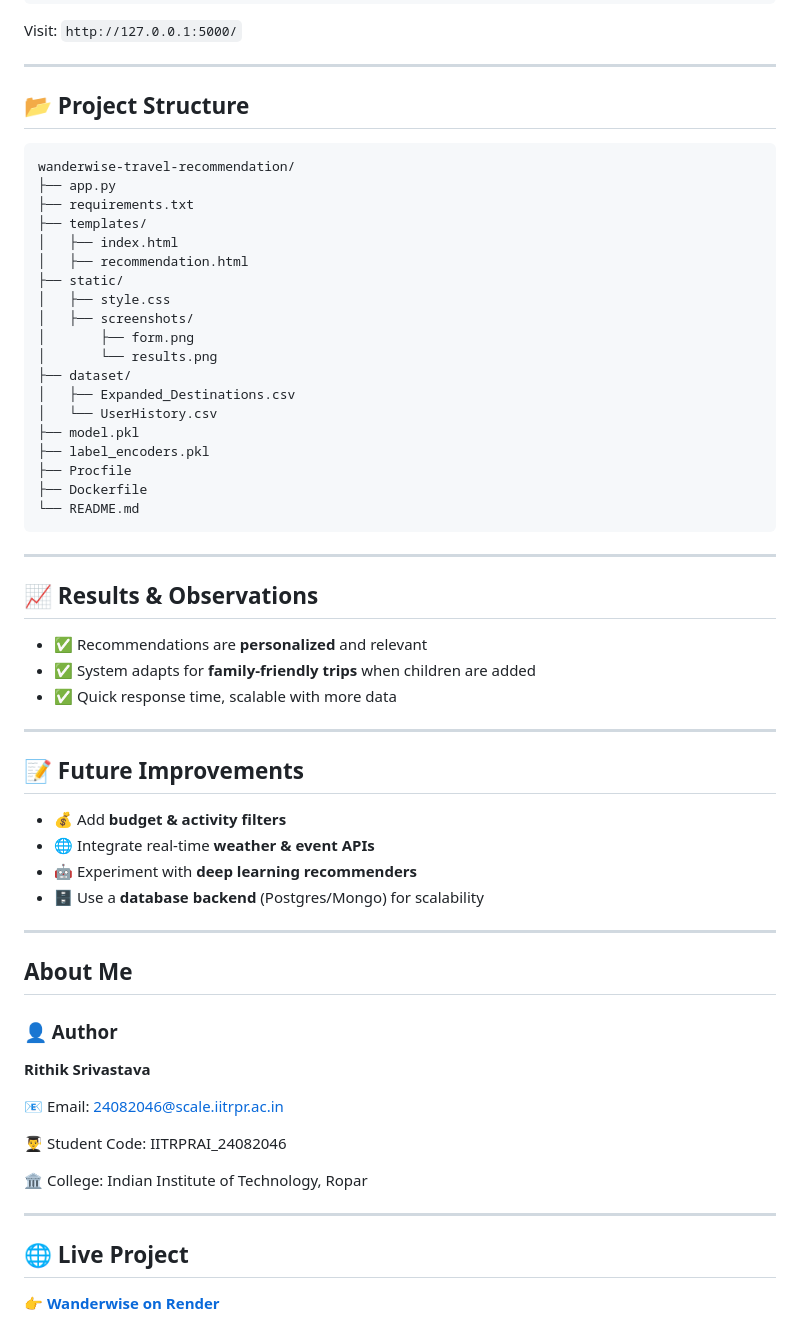
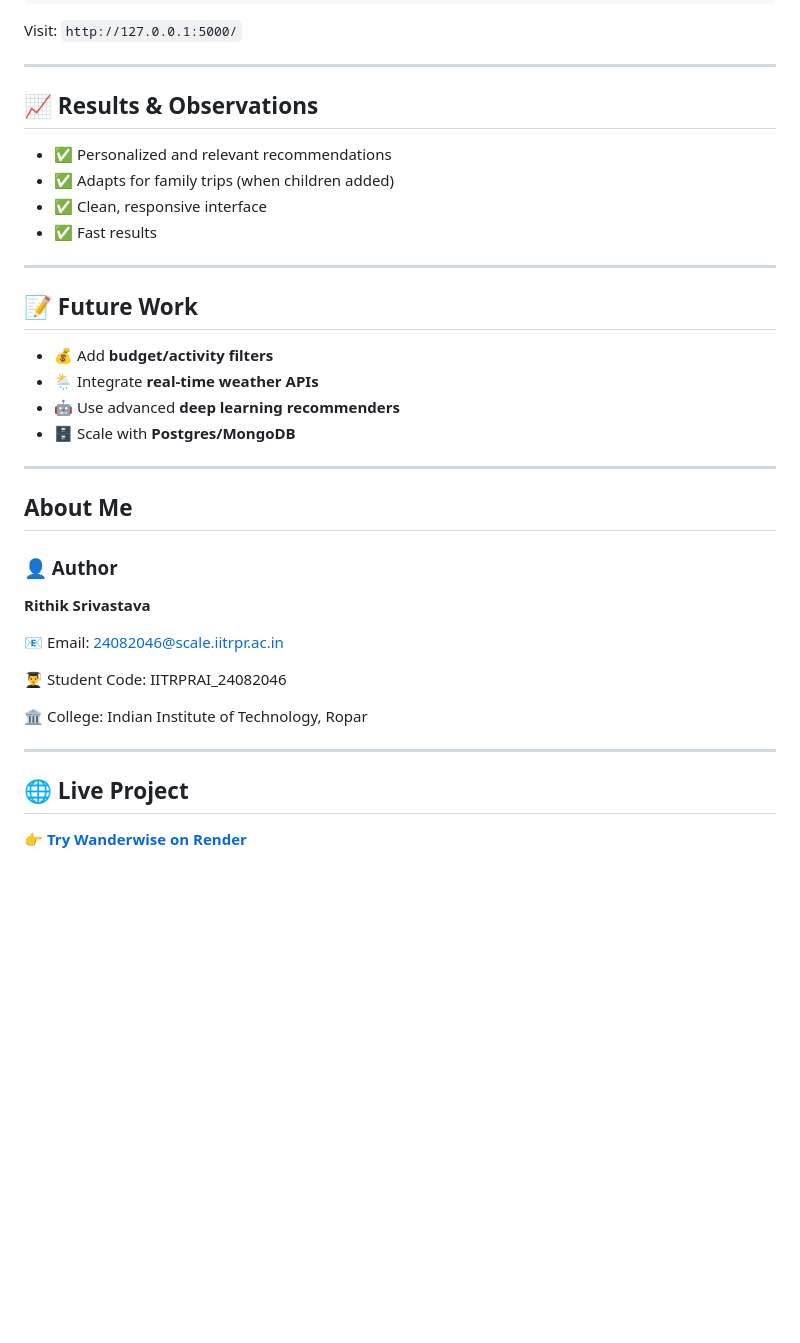
Before and after one commit to slavebotallen/wanderwise-travel-recommendation, a Markdown page: README.md, the part around one of its changes. Rendered like a GitHub page; blank space fills up the shorter version.

````diff
--- a/README.md
+++ b/README.md
@@ -62,43 +88,19 @@ Visit: `http://127.0.0.1:5000/`
 
 ---
 
-## 📂 Project Structure
-```
-wanderwise-travel-recommendation/
-├── app.py
-├── requirements.txt
-├── templates/
-│   ├── index.html
-│   ├── recommendation.html
-├── static/
-│   ├── style.css
-│   ├── screenshots/
-│       ├── form.png
-│       └── results.png
-├── dataset/
-│   ├── Expanded_Destinations.csv
-│   └── UserHistory.csv
-├── model.pkl
-├── label_encoders.pkl
-├── Procfile
-├── Dockerfile
-└── README.md
-```
+## 📈 Results & Observations
+- ✅ Personalized and relevant recommendations
+- ✅ Adapts for family trips (when children added)
+- ✅ Clean, responsive interface
+- ✅ Fast results
 
 ---
 
-## 📈 Results & Observations
-- ✅ Recommendations are **personalized** and relevant
-- ✅ System adapts for **family-friendly trips** when children are added
-- ✅ Quick response time, scalable with more data
-
----
-
-## 📝 Future Improvements
-- 💰 Add **budget & activity filters**
-- 🌐 Integrate real-time **weather & event APIs**
-- 🤖 Experiment with **deep learning recommenders**
-- 🗄️ Use a **database backend** (Postgres/Mongo) for scalability
+## 📝 Future Work
+- 💰 Add **budget/activity filters**
+- 🌦 Integrate **real-time weather APIs**
+- 🤖 Use advanced **deep learning recommenders**
+- 🗄️ Scale with **Postgres/MongoDB**
 
 ---
 
@@ -109,11 +111,11 @@ wanderwise-travel-recommendation/
 
 📧 Email: 24082046@scale.iitrpr.ac.in
 
-👨‍🎓 Student Code: IITRPRAI\_24082046
+👨‍🎓 Student Code: IITRPRAI_24082046
 
 🏛️ College: Indian Institute of Technology, Ropar
 
 ---
 
 ## 🌐 Live Project
-👉 **[Wanderwise on Render](https://wanderwise-travel-recommendation-g90r.onrender.com)**
+👉 **[Try Wanderwise on Render](https://wanderwise-travel-recommendation-g90r.onrender.com)**
````
Also changed, not shown: other parts of README.md (+46 -20 lines).
